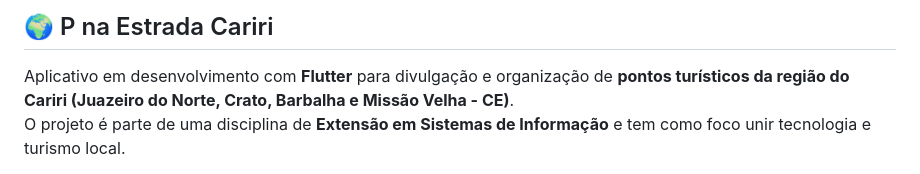
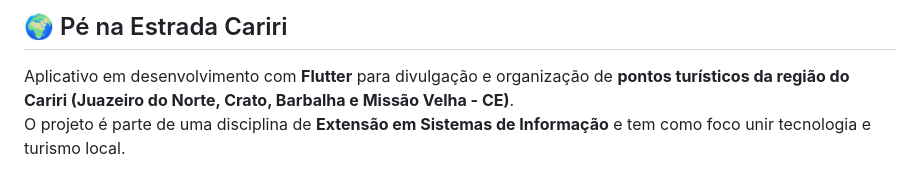
Before and after one commit to jonascsaraiva/Pe-na-Estrada-Cariri, a Markdown page: README.md, the part around the change printed below. Drawn GitHub-style.

```diff
--- a/README.md
+++ b/README.md
@@ -1,4 +1,4 @@
-## 🌍 P na Estrada Cariri
+## 🌍 Pé na Estrada Cariri
 
 Aplicativo em desenvolvimento com **Flutter** para divulgação e organização de **pontos turísticos da região do Cariri (Juazeiro do Norte, Crato, Barbalha e Missão Velha - CE)**.
 O projeto é parte de uma disciplina de **Extensão em Sistemas de Informação** e tem como foco unir tecnologia e turismo local.
```
Also changed, not shown: other parts of README.md (+6 -6 lines).
